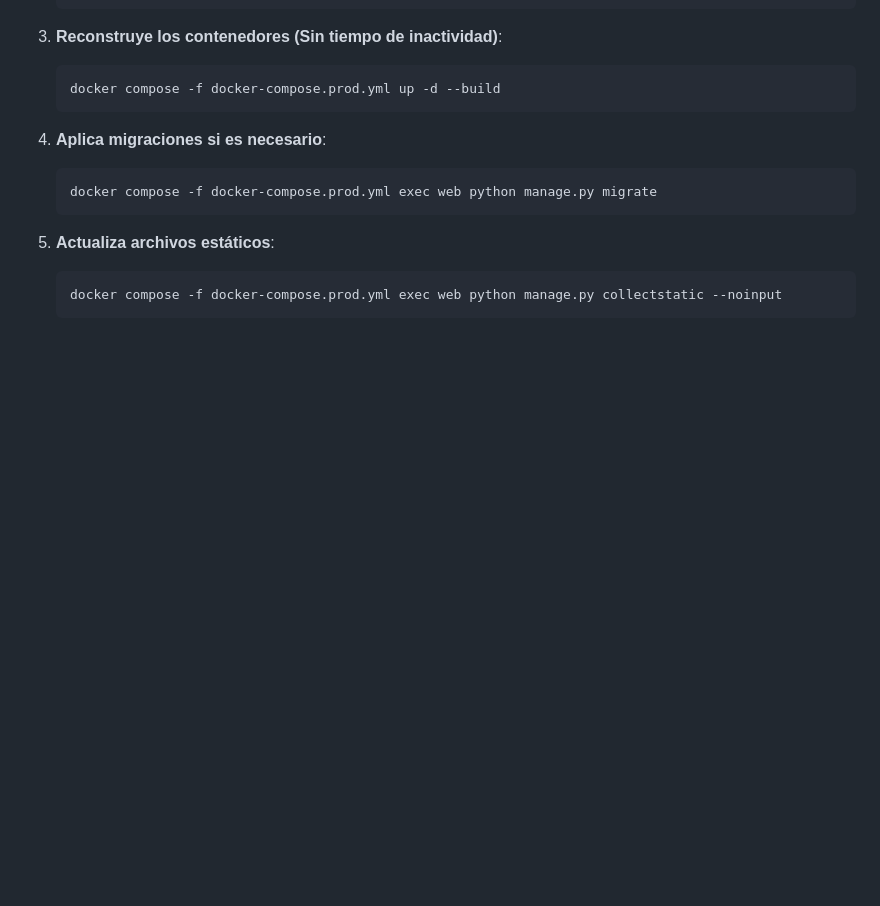
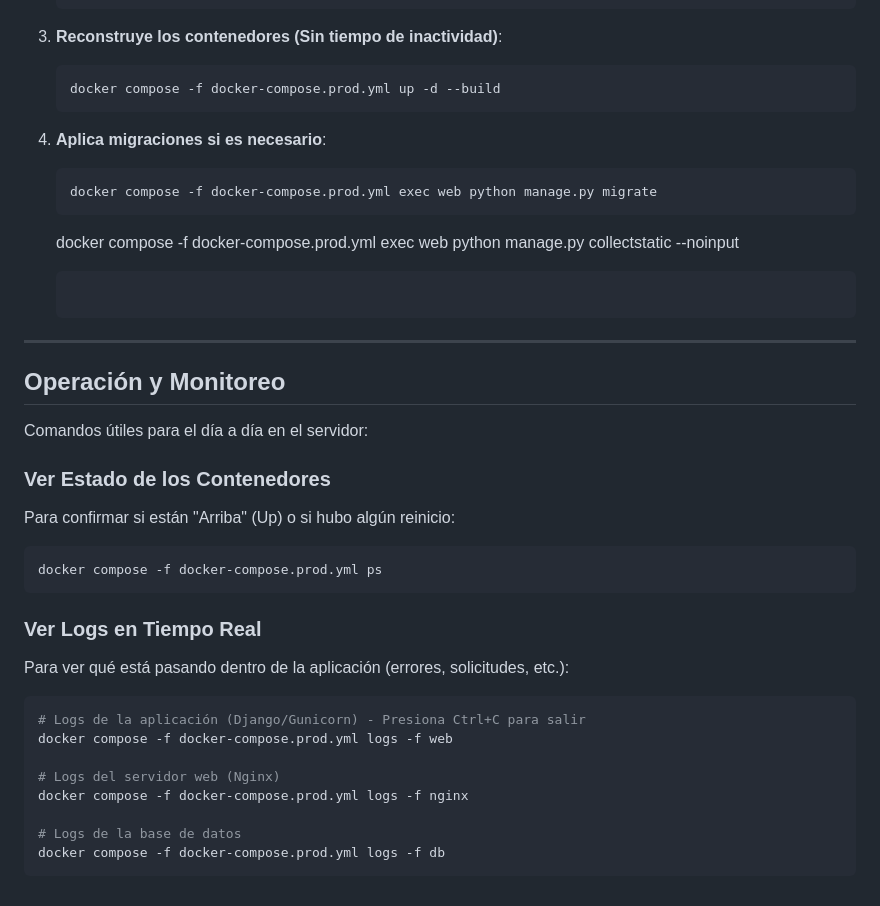
Before and after one commit to continuidadn2n3/cmdb, a Markdown page: README.md, the part around the change. GitHub-like rendering; blank space fills up the shorter version.

Commit message:
docs: add monitoring and logs section to README

````diff
--- a/README.md
+++ b/README.md
@@ -141,7 +141,30 @@ Para aplicar cambios nuevos a una instalación existente (por ejemplo, después
     docker compose -f docker-compose.prod.yml exec web python manage.py migrate
     ```
 
-5.  **Actualiza archivos estáticos**:
-    ```bash
     docker compose -f docker-compose.prod.yml exec web python manage.py collectstatic --noinput
     ```
+
+---
+
+## Operación y Monitoreo
+
+Comandos útiles para el día a día en el servidor:
+
+### Ver Estado de los Contenedores
+Para confirmar si están "Arriba" (Up) o si hubo algún reinicio:
+```bash
+docker compose -f docker-compose.prod.yml ps
+```
+
+### Ver Logs en Tiempo Real
+Para ver qué está pasando dentro de la aplicación (errores, solicitudes, etc.):
+```bash
+# Logs de la aplicación (Django/Gunicorn) - Presiona Ctrl+C para salir
+docker compose -f docker-compose.prod.yml logs -f web
+
+# Logs del servidor web (Nginx)
+docker compose -f docker-compose.prod.yml logs -f nginx
+
+# Logs de la base de datos
+docker compose -f docker-compose.prod.yml logs -f db
+```
````
